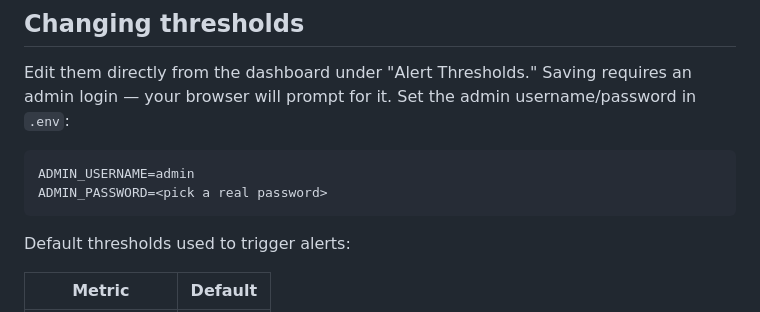
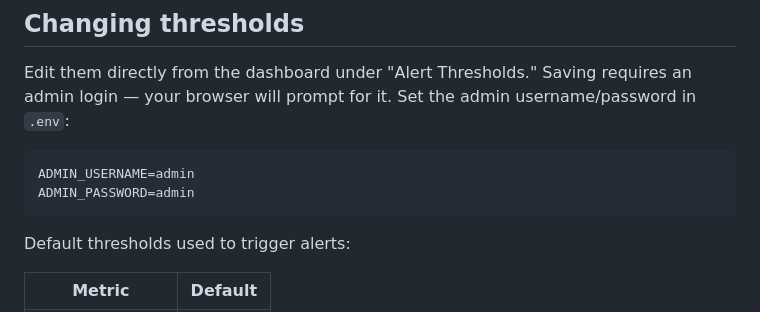
Before and after one commit to Thariq5113/Seaker-Alert-App, a Markdown page: README.md, the part around one of its changes. GitHub-like rendering.

````diff
--- a/README.md
+++ b/README.md
@@ -86,7 +86,7 @@ Restart the app after changing `.env` for any of these to take effect.
 Edit them directly from the dashboard under "Alert Thresholds." Saving requires an admin login — your browser will prompt for it. Set the admin username/password in `.env`:
 ```
 ADMIN_USERNAME=admin
-ADMIN_PASSWORD=<pick a real password>
+ADMIN_PASSWORD=admin
 ```
 
 Default thresholds used to trigger alerts:
````
Also changed, not shown: other parts of README.md (+0 -4 lines).
